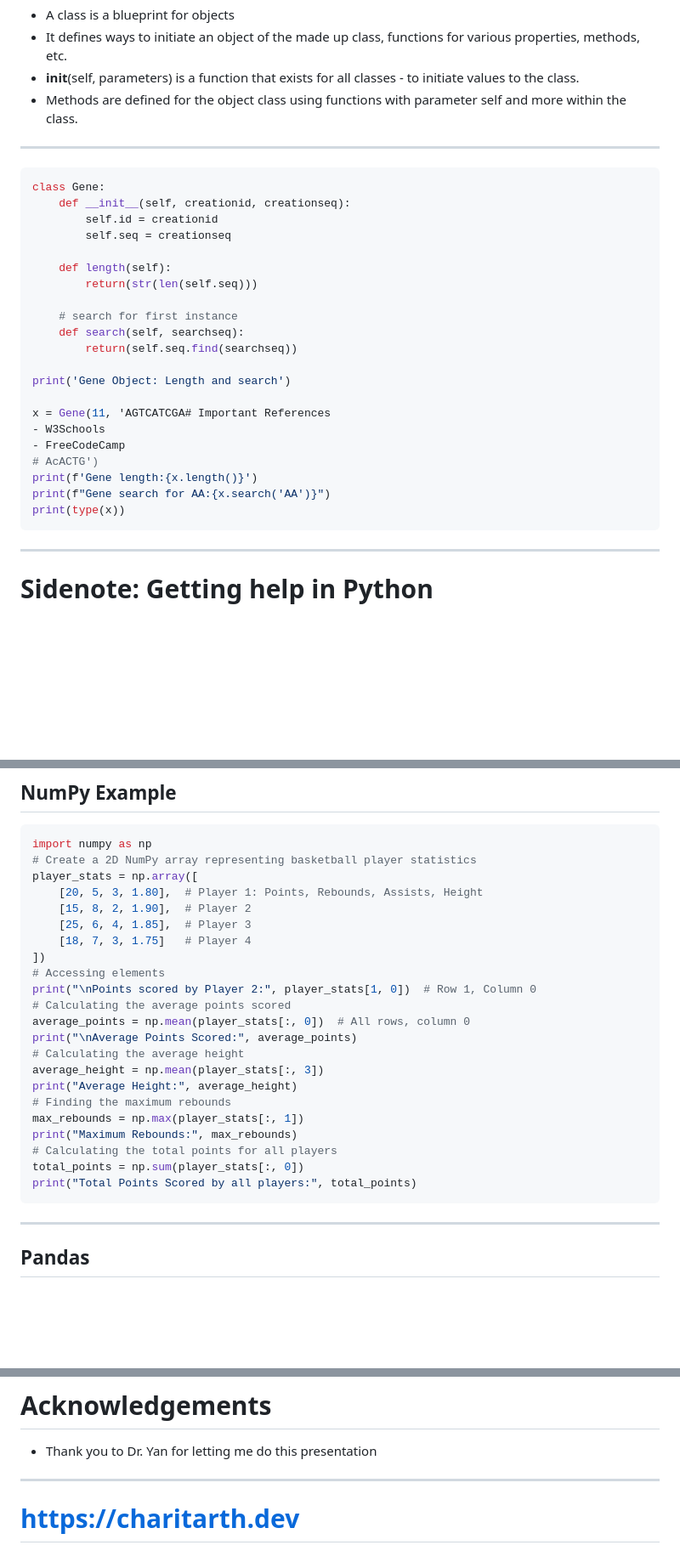
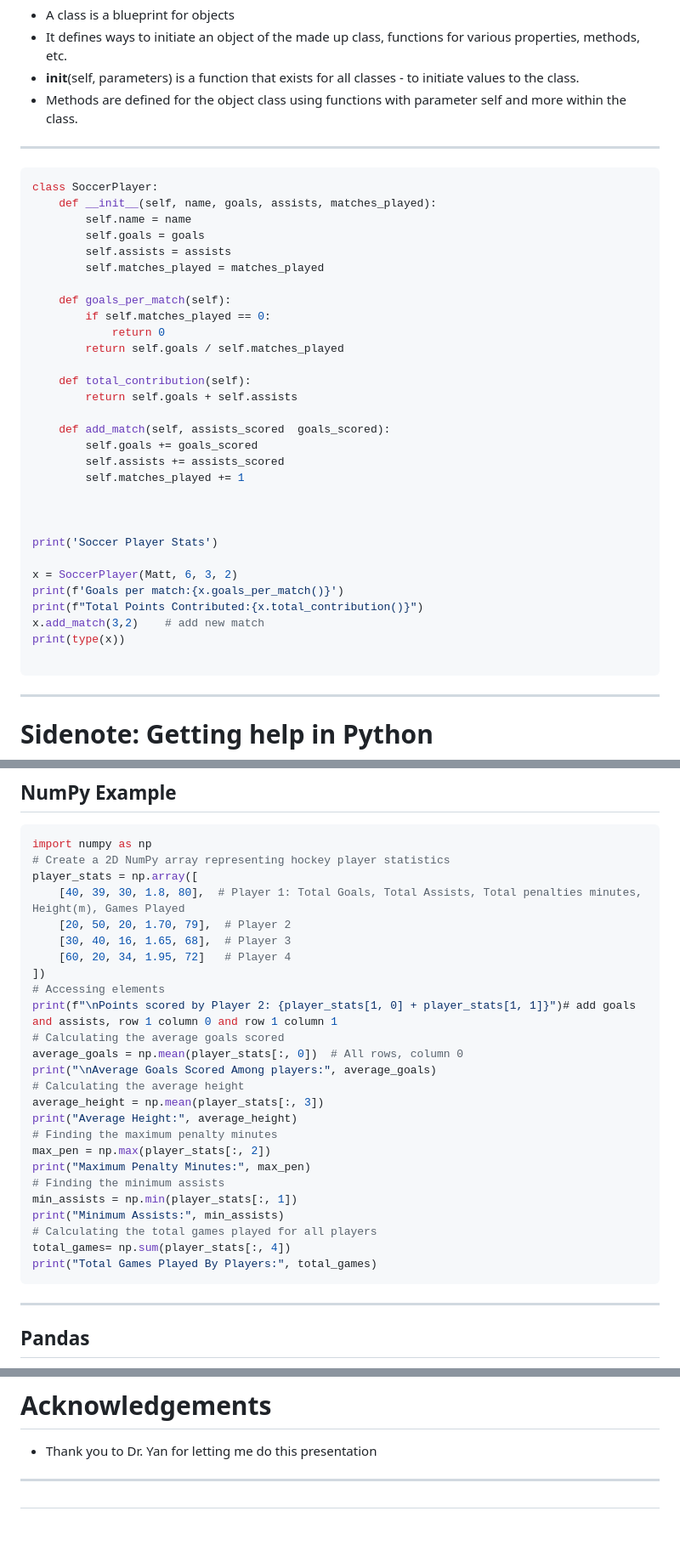
Before and after one commit to mattyv18/CSAS26_INTRO_PYTHON, a Markdown page: Index.md, 3 parts joined by grey strips. Shown at 85% size. Rendered like a GitHub page; blank space fills up the shorter version.

````diff
--- a/Index.md
+++ b/Index.md
@@ -452,27 +452,36 @@ def fib(n):    #returns n-th fibonacci number
 ---
 
 ```python
-class Gene:
-    def __init__(self, creationid, creationseq):
-        self.id = creationid
-        self.seq = creationseq
+class SoccerPlayer:
+    def __init__(self, name, goals, assists, matches_played):
+        self.name = name
+        self.goals = goals
+        self.assists = assists
+        self.matches_played = matches_played
 
-    def length(self):
-        return(str(len(self.seq)))
+    def goals_per_match(self):
+        if self.matches_played == 0:
+            return 0
+        return self.goals / self.matches_played
 
-    # search for first instance
-    def search(self, searchseq):
-        return(self.seq.find(searchseq))
+    def total_contribution(self):
+        return self.goals + self.assists
 
-print('Gene Object: Length and search')
+    def add_match(self, assists_scored  goals_scored):
+        self.goals += goals_scored
+        self.assists += assists_scored
+        self.matches_played += 1
 
-x = Gene(11, 'AGTCATCGA# Important References
-- W3Schools
-- FreeCodeCamp
-# AcACTG')
-print(f'Gene length:{x.length()}')
-print(f"Gene search for AA:{x.search('AA')}")
+
+
+print('Soccer Player Stats')
+
+x = SoccerPlayer(Matt, 6, 3, 2)
+print(f'Goals per match:{x.goals_per_match()}')
+print(f"Total Points Contributed:{x.total_contribution()}")
+x.add_match(3,2)    # add new match
 print(type(x))
+
 ```
 
 ---
@@ -586,27 +589,30 @@ conda activate -n env_name
 ## NumPy Example
 ```py
 import numpy as np
-# Create a 2D NumPy array representing basketball player statistics
+# Create a 2D NumPy array representing hockey player statistics
 player_stats = np.array([
-    [20, 5, 3, 1.80],  # Player 1: Points, Rebounds, Assists, Height
-    [15, 8, 2, 1.90],  # Player 2
-    [25, 6, 4, 1.85],  # Player 3
-    [18, 7, 3, 1.75]   # Player 4
+    [40, 39, 30, 1.8, 80],  # Player 1: Total Goals, Total Assists, Total penalties minutes, Height(m), Games Played
+    [20, 50, 20, 1.70, 79],  # Player 2
+    [30, 40, 16, 1.65, 68],  # Player 3
+    [60, 20, 34, 1.95, 72]   # Player 4
 ])
 # Accessing elements
-print("\nPoints scored by Player 2:", player_stats[1, 0])  # Row 1, Column 0
-# Calculating the average points scored
-average_points = np.mean(player_stats[:, 0])  # All rows, column 0
-print("\nAverage Points Scored:", average_points)
+print(f"\nPoints scored by Player 2: {player_stats[1, 0] + player_stats[1, 1]}")# add goals and assists, row 1 column 0 and row 1 column 1
+# Calculating the average goals scored
+average_goals = np.mean(player_stats[:, 0])  # All rows, column 0
+print("\nAverage Goals Scored Among players:", average_goals)
 # Calculating the average height
 average_height = np.mean(player_stats[:, 3])
 print("Average Height:", average_height)
-# Finding the maximum rebounds
-max_rebounds = np.max(player_stats[:, 1])
-print("Maximum Rebounds:", max_rebounds)
-# Calculating the total points for all players
-total_points = np.sum(player_stats[:, 0])
-print("Total Points Scored by all players:", total_points)
+# Finding the maximum penalty minutes
+max_pen = np.max(player_stats[:, 2])
+print("Maximum Penalty Minutes:", max_pen)
+# Finding the minimum assists
+min_assists = np.min(player_stats[:, 1])
+print("Minimum Assists:", min_assists)
+# Calculating the total games played for all players
+total_games= np.sum(player_stats[:, 4])
+print("Total Games Played By Players:", total_games)
 ```
 ---
 ## Pandas
@@ -686,6 +692,6 @@ plt.show()
 
 ---
 
-# https://charitarth.dev
+#
 
 # Email me at contact@charitarth.dev if you have any questions!
````
Also changed, not shown: other parts of Index.md (+8 -14 lines).
